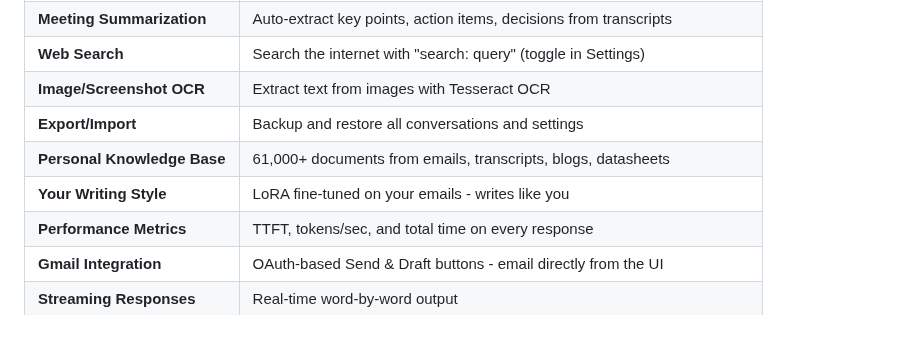
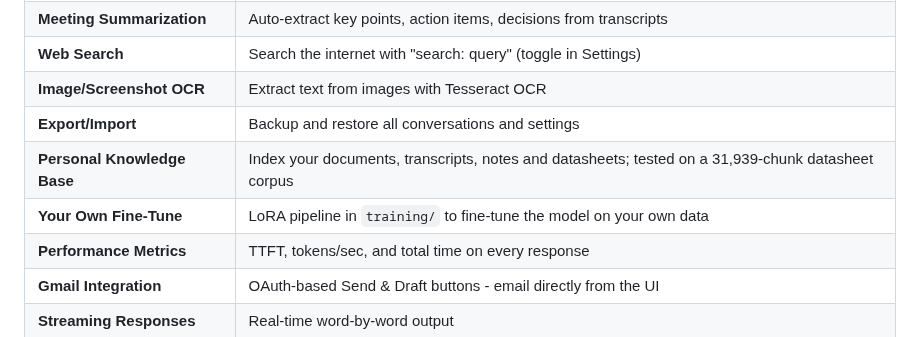
Before and after one commit to kylefoxaustin/personal-ai-framework, a Markdown page: README.md, the part around one of its changes. GitHub-like rendering.

```diff
--- a/README.md
+++ b/README.md
@@ -19,8 +73,8 @@ Your private AI assistant that knows your emails, projects, writing style, and *
 | **Web Search** | Search the internet with "search: query" (toggle in Settings) |
 | **Image/Screenshot OCR** | Extract text from images with Tesseract OCR |
 | **Export/Import** | Backup and restore all conversations and settings |
-| **Personal Knowledge Base** | 61,000+ documents from emails, transcripts, blogs, datasheets |
-| **Your Writing Style** | LoRA fine-tuned on your emails - writes like you |
+| **Personal Knowledge Base** | Index your documents, transcripts, notes and datasheets; tested on a 31,939-chunk datasheet corpus |
+| **Your Own Fine-Tune** | LoRA pipeline in `training/` to fine-tune the model on your own data |
 | **Performance Metrics** | TTFT, tokens/sec, and total time on every response |
 | **Gmail Integration** | OAuth-based Send & Draft buttons - email directly from the UI |
 | **Streaming Responses** | Real-time word-by-word output |
```
Also changed, not shown: other parts of README.md (+66 -12 lines).
